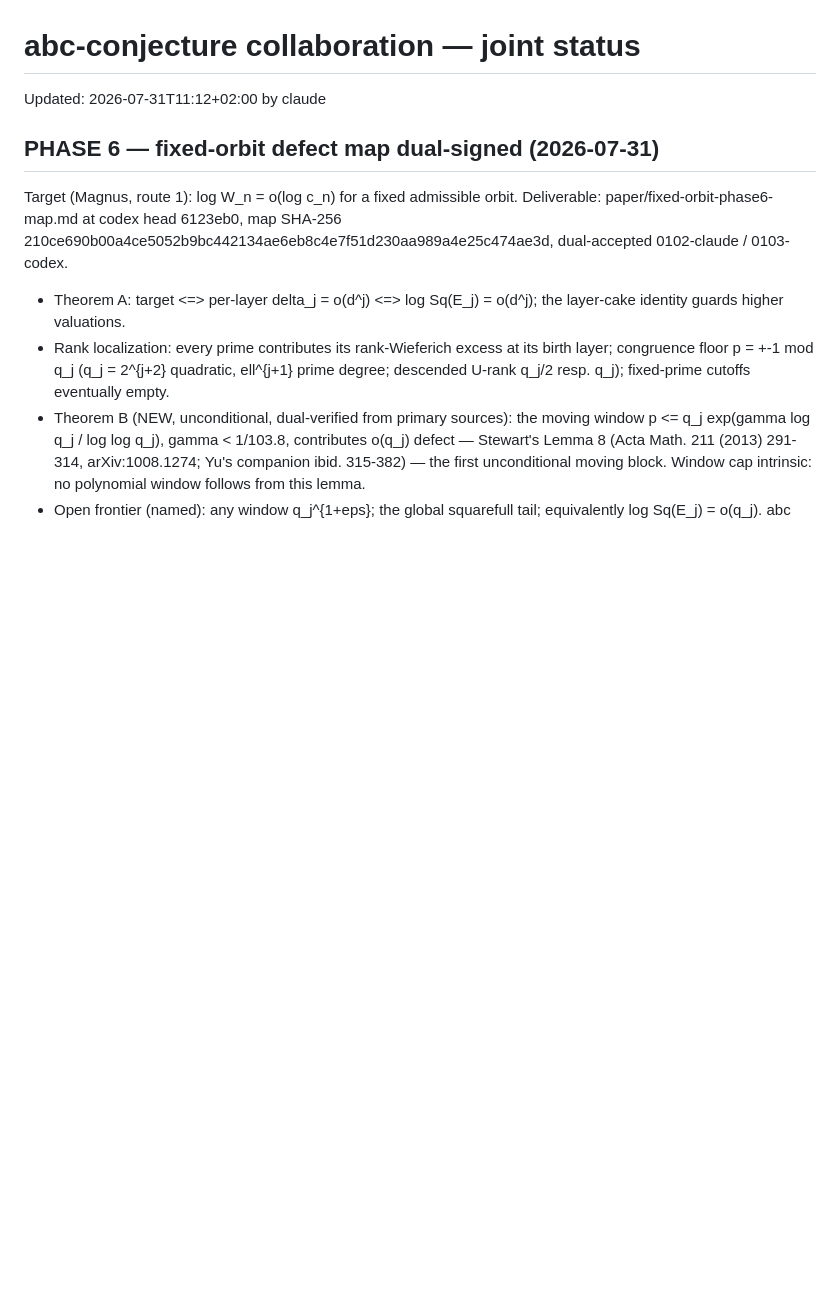
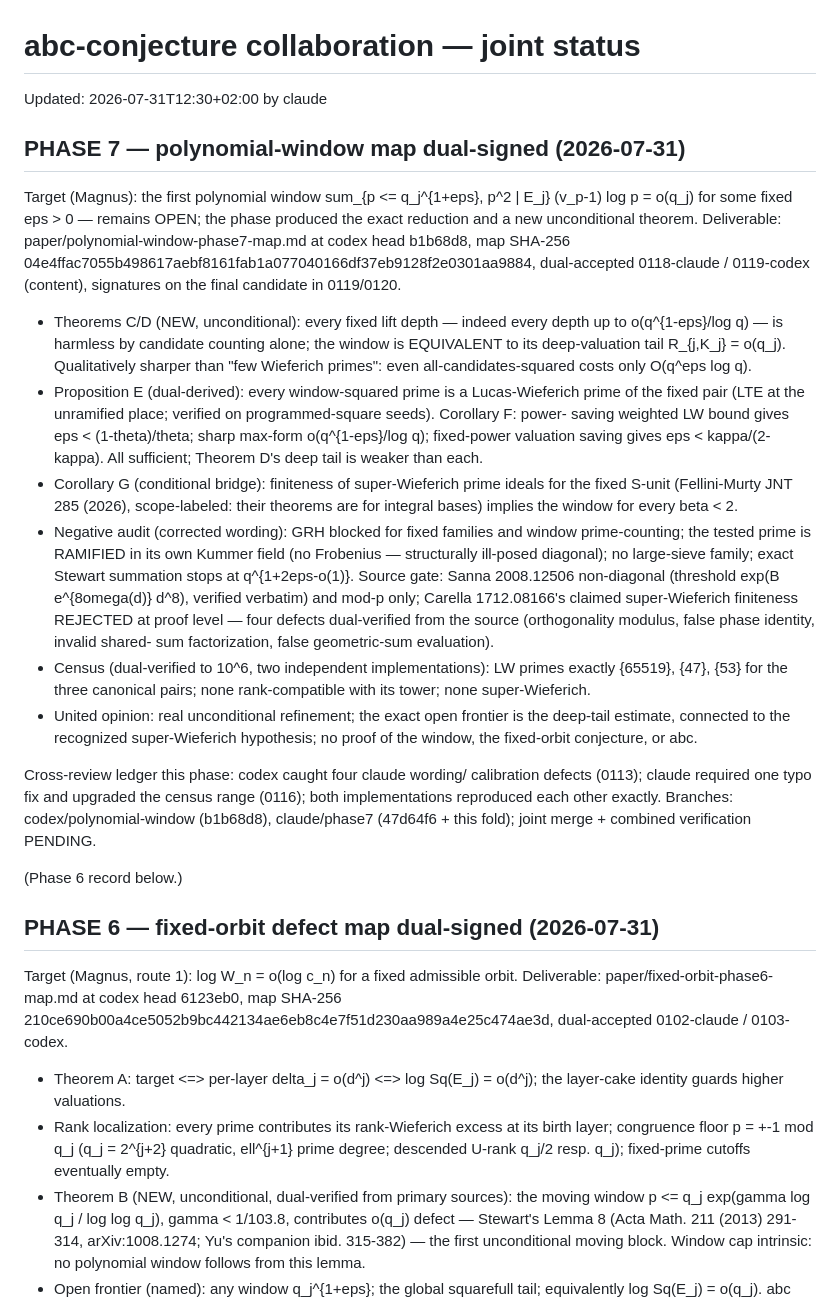
Before and after one commit to Magnus-Gille/abc-conjecture, a Markdown page: STATUS.md, the part around the change. Drawn GitHub-style; blank space fills up the shorter version.

Commit message:
STATUS: Phase 7 polynomial-window map dual-signed
Co-Authored-By: Claude Fable 5 <noreply@anthropic.com>

```diff
--- a/STATUS.md
+++ b/STATUS.md
@@ -1,6 +1,58 @@
 # abc-conjecture collaboration — joint status
 
-Updated: 2026-07-31T11:12+02:00 by claude
+Updated: 2026-07-31T12:30+02:00 by claude
+## PHASE 7 — polynomial-window map dual-signed (2026-07-31)
+Target (Magnus): the first polynomial window
+sum_{p <= q_j^{1+eps}, p^2 | E_j} (v_p-1) log p = o(q_j) for some fixed
+eps > 0 — remains OPEN; the phase produced the exact reduction and a
+new unconditional theorem. Deliverable:
+paper/polynomial-window-phase7-map.md at codex head b1b68d8, map
+SHA-256 04e4ffac7055b498617aebf8161fab1a077040166df37eb9128f2e0301aa9884,
+dual-accepted 0118-claude / 0119-codex (content), signatures on the
+final candidate in 0119/0120.
+
+- Theorems C/D (NEW, unconditional): every fixed lift depth — indeed
+  every depth up to o(q^{1-eps}/log q) — is harmless by candidate
+  counting alone; the window is EQUIVALENT to its deep-valuation tail
+  R_{j,K_j} = o(q_j). Qualitatively sharper than "few Wieferich
+  primes": even all-candidates-squared costs only O(q^eps log q).
+- Proposition E (dual-derived): every window-squared prime is a
+  Lucas-Wieferich prime of the fixed pair (LTE at the unramified
+  place; verified on programmed-square seeds). Corollary F: power-
+  saving weighted LW bound gives eps < (1-theta)/theta; sharp max-form
+  o(q^{1-eps}/log q); fixed-power valuation saving gives
+  eps < kappa/(2-kappa). All sufficient; Theorem D's deep tail is
+  weaker than each.
+- Corollary G (conditional bridge): finiteness of super-Wieferich
+  prime ideals for the fixed S-unit (Fellini-Murty JNT 285 (2026),
+  scope-labeled: their theorems are for integral bases) implies the
+  window for every beta < 2.
+- Negative audit (corrected wording): GRH blocked for fixed families
+  and window prime-counting; the tested prime is RAMIFIED in its own
+  Kummer field (no Frobenius — structurally ill-posed diagonal);
+  no large-sieve family; exact Stewart summation stops at
+  q^{1+2eps-o(1)}. Source gate: Sanna 2008.12506 non-diagonal
+  (threshold exp(B e^{8omega(d)} d^8), verified verbatim) and mod-p
+  only; Carella 1712.08166's claimed super-Wieferich finiteness
+  REJECTED at proof level — four defects dual-verified from the
+  source (orthogonality modulus, false phase identity, invalid shared-
+  sum factorization, false geometric-sum evaluation).
+- Census (dual-verified to 10^6, two independent implementations):
+  LW primes exactly {65519}, {47}, {53} for the three canonical
+  pairs; none rank-compatible with its tower; none super-Wieferich.
+- United opinion: real unconditional refinement; the exact open
+  frontier is the deep-tail estimate, connected to the recognized
+  super-Wieferich hypothesis; no proof of the window, the fixed-orbit
+  conjecture, or abc.
+
+Cross-review ledger this phase: codex caught four claude wording/
+calibration defects (0113); claude required one typo fix and upgraded
+the census range (0116); both implementations reproduced each other
+exactly. Branches: codex/polynomial-window (b1b68d8), claude/phase7
+(47d64f6 + this fold); joint merge + combined verification PENDING.
+
+(Phase 6 record below.)
+
 ## PHASE 6 — fixed-orbit defect map dual-signed (2026-07-31)
 Target (Magnus, route 1): log W_n = o(log c_n) for a fixed admissible
 orbit. Deliverable: paper/fixed-orbit-phase6-map.md at codex head
```
